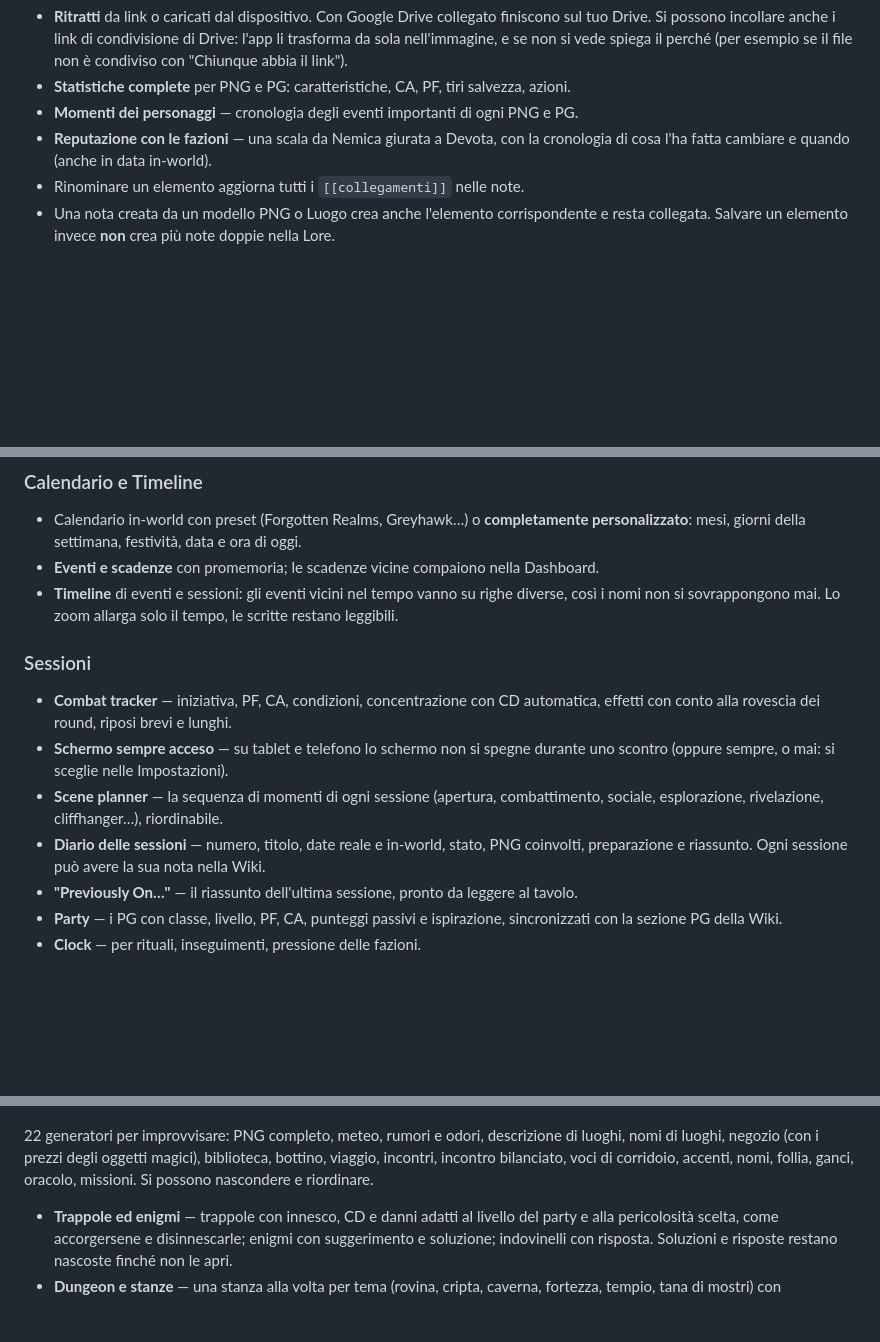
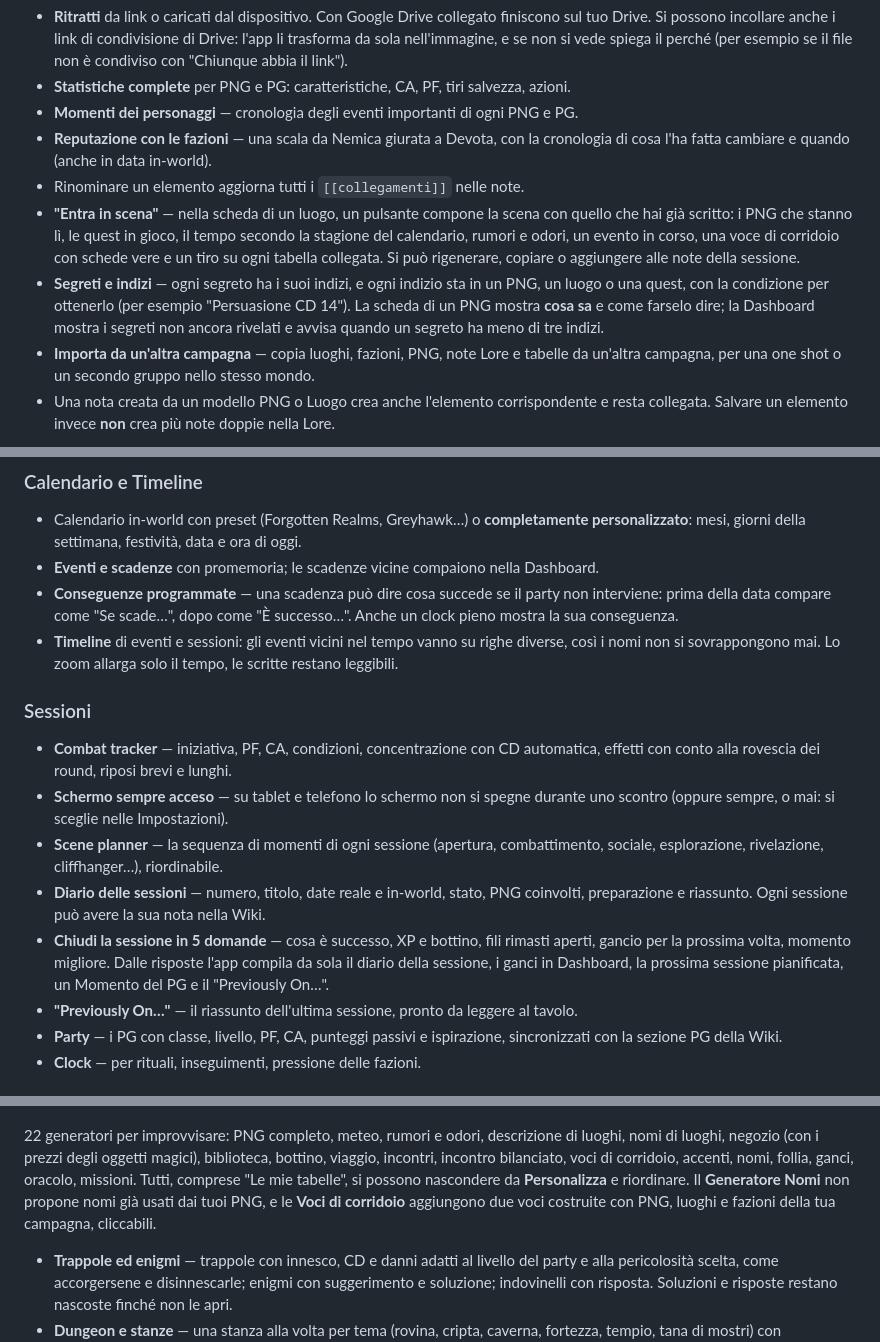
Before and after one commit to gdr-sys/dm-toolkit, a Markdown page: README.md, 3 parts joined by grey strips. GitHub-like rendering; blank space fills up the shorter version.

Commit message:
README: chiusura sessione, Entra in scena, conseguenze, segreti e indizi, importa da campagna, generatori nello Schermo
Co-Authored-By: Claude Opus 5.5 <noreply@anthropic.com>

```diff
--- a/README.md
+++ b/README.md
@@ -57,6 +57,9 @@ PNG, Luoghi, Fazioni, Quest, PG, Trame e Incontri hanno ciascuno la propria sezi
 - **Momenti dei personaggi** — cronologia degli eventi importanti di ogni PNG e PG.
 - **Reputazione con le fazioni** — una scala da Nemica giurata a Devota, con la cronologia di cosa l'ha fatta cambiare e quando (anche in data in-world).
 - Rinominare un elemento aggiorna tutti i `[[collegamenti]]` nelle note.
+- **"Entra in scena"** — nella scheda di un luogo, un pulsante compone la scena con quello che hai già scritto: i PNG che stanno lì, le quest in gioco, il tempo secondo la stagione del calendario, rumori e odori, un evento in corso, una voce di corridoio con schede vere e un tiro su ogni tabella collegata. Si può rigenerare, copiare o aggiungere alle note della sessione.
+- **Segreti e indizi** — ogni segreto ha i suoi indizi, e ogni indizio sta in un PNG, un luogo o una quest, con la condizione per ottenerlo (per esempio "Persuasione CD 14"). La scheda di un PNG mostra **cosa sa** e come farselo dire; la Dashboard mostra i segreti non ancora rivelati e avvisa quando un segreto ha meno di tre indizi.
+- **Importa da un'altra campagna** — copia luoghi, fazioni, PNG, note Lore e tabelle da un'altra campagna, per una one shot o un secondo gruppo nello stesso mondo.
 - Una nota creata da un modello PNG o Luogo crea anche l'elemento corrispondente e resta collegata. Salvare un elemento invece **non** crea più note doppie nella Lore.
 
 ![Scheda di un luogo con la sua tabella casuale](docs/img/luogo.png)
@@ -74,6 +77,7 @@ Carica un'immagine come mappa interattiva. Puoi spostarla trascinando e ingrandi
 
 - Calendario in-world con preset (Forgotten Realms, Greyhawk…) o **completamente personalizzato**: mesi, giorni della settimana, festività, data e ora di oggi.
 - **Eventi e scadenze** con promemoria; le scadenze vicine compaiono nella Dashboard.
+- **Conseguenze programmate** — una scadenza può dire cosa succede se il party non interviene: prima della data compare come "Se scade…", dopo come "È successo…". Anche un clock pieno mostra la sua conseguenza.
 - **Timeline** di eventi e sessioni: gli eventi vicini nel tempo vanno su righe diverse, così i nomi non si sovrappongono mai. Lo zoom allarga solo il tempo, le scritte restano leggibili.
 
 ### Sessioni
@@ -82,6 +86,7 @@ Carica un'immagine come mappa interattiva. Puoi spostarla trascinando e ingrandi
 - **Schermo sempre acceso** — su tablet e telefono lo schermo non si spegne durante uno scontro (oppure sempre, o mai: si sceglie nelle Impostazioni).
 - **Scene planner** — la sequenza di momenti di ogni sessione (apertura, combattimento, sociale, esplorazione, rivelazione, cliffhanger…), riordinabile.
 - **Diario delle sessioni** — numero, titolo, date reale e in-world, stato, PNG coinvolti, preparazione e riassunto. Ogni sessione può avere la sua nota nella Wiki.
+- **Chiudi la sessione in 5 domande** — cosa è successo, XP e bottino, fili rimasti aperti, gancio per la prossima volta, momento migliore. Dalle risposte l'app compila da sola il diario della sessione, i ganci in Dashboard, la prossima sessione pianificata, un Momento del PG e il "Previously On…".
 - **"Previously On…"** — il riassunto dell'ultima sessione, pronto da leggere al tavolo.
 - **Party** — i PG con classe, livello, PF, CA, punteggi passivi e ispirazione, sincronizzati con la sezione PG della Wiki.
 - **Clock** — per rituali, inseguimenti, pressione delle fazioni.
@@ -91,7 +96,7 @@ Carica un'immagine come mappa interattiva. Puoi spostarla trascinando e ingrandi
 ![Le mie tabelle e i generatori](docs/img/generatori.png)
 
 
-22 generatori per improvvisare: PNG completo, meteo, rumori e odori, descrizione di luoghi, nomi di luoghi, negozio (con i prezzi degli oggetti magici), biblioteca, bottino, viaggio, incontri, incontro bilanciato, voci di corridoio, accenti, nomi, follia, ganci, oracolo, missioni. Si possono nascondere e riordinare.
+22 generatori per improvvisare: PNG completo, meteo, rumori e odori, descrizione di luoghi, nomi di luoghi, negozio (con i prezzi degli oggetti magici), biblioteca, bottino, viaggio, incontri, incontro bilanciato, voci di corridoio, accenti, nomi, follia, ganci, oracolo, missioni. Tutti, comprese "Le mie tabelle", si possono nascondere da **Personalizza** e riordinare. Il **Generatore Nomi** non propone nomi già usati dai tuoi PNG, e le **Voci di corridoio** aggiungono due voci costruite con PNG, luoghi e fazioni della tua campagna, cliccabili.
 
 - **Trappole ed enigmi** — trappole con innesco, CD e danni adatti al livello del party e alla pericolosità scelta, come accorgersene e disinnescarle; enigmi con suggerimento e soluzione; indovinelli con risposta. Soluzioni e risposte restano nascoste finché non le apri.
 - **Dungeon e stanze** — una stanza alla volta per tema (rovina, cripta, caverna, fortezza, tempio, tana di mostri) con dimensioni, sensazioni, uscite, contenuto e complicazioni, oppure un intero **dungeon in cinque stanze**.
```
Also changed, not shown: other parts of README.md (+1 -1 lines).
